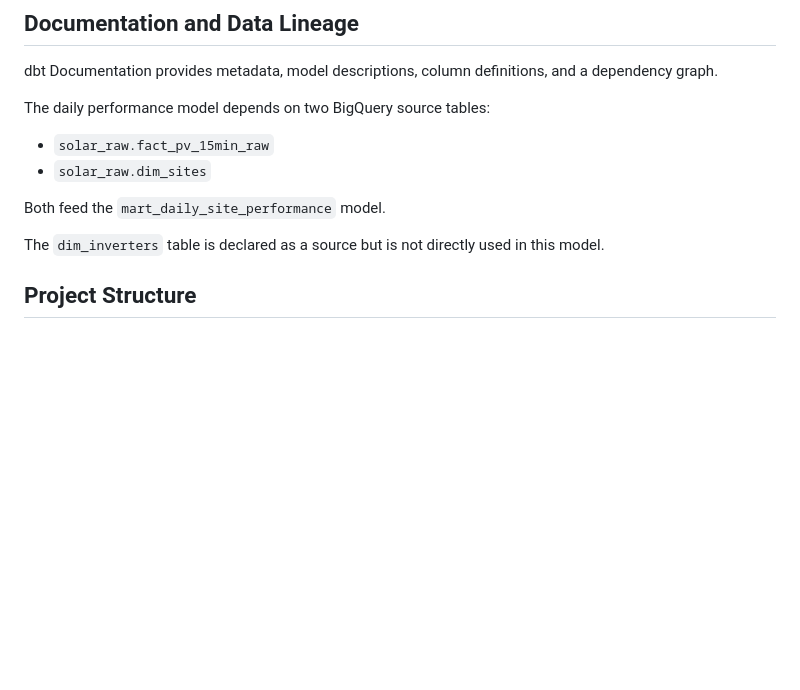
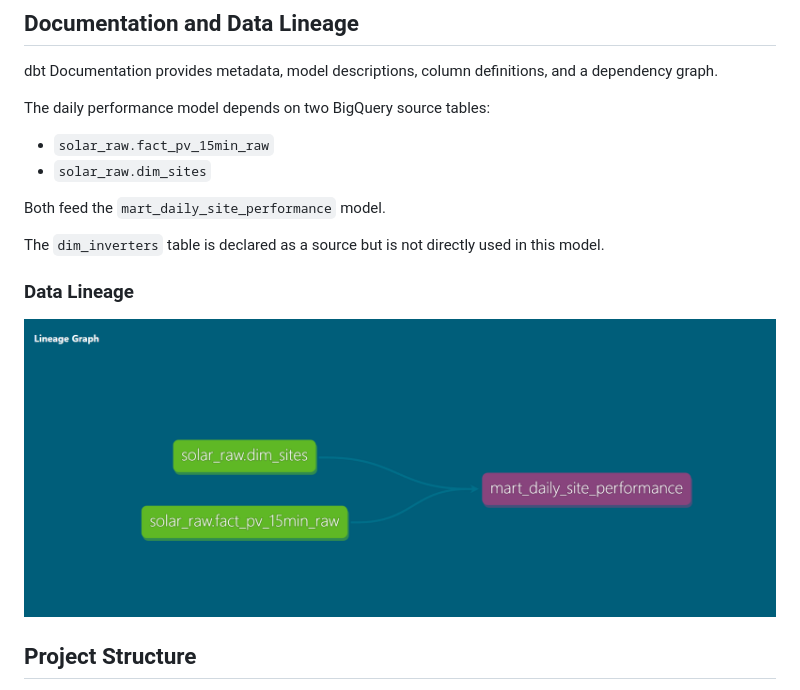
Before and after one commit to linhnguyenlethuy1611/solar-pv-analytics-dbt, a Markdown page: README.md, the part around the change. Drawn GitHub-style; pictures changed too: assets/lineage.png (added); blank space fills up the shorter version.

Commit message:
docs: add dbt lineage screenshot

```diff
--- a/README.md
+++ b/README.md
@@ -95,7 +95,9 @@ The daily performance model depends on two BigQuery source tables:
 Both feed the `mart_daily_site_performance` model.
 
 The `dim_inverters` table is declared as a source but is not directly used in this model.
+### Data Lineage
 
+![dbt Data Lineage](assets/lineage.png)
 ## Project Structure
 
 - `models/sources.yml` — BigQuery source definitions and source tests.
```
